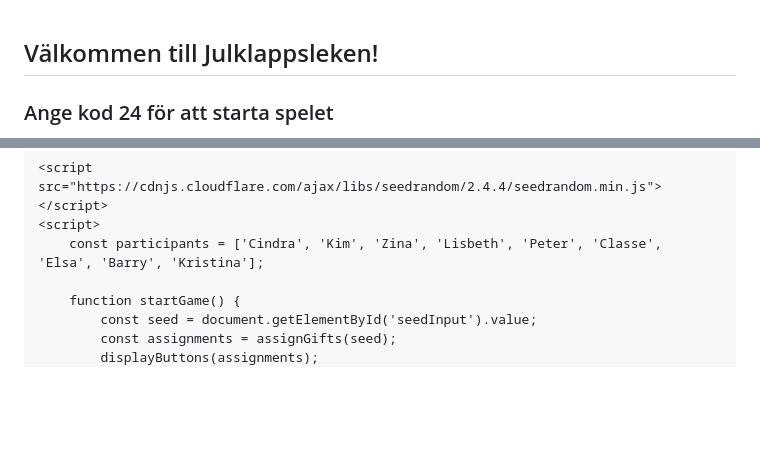
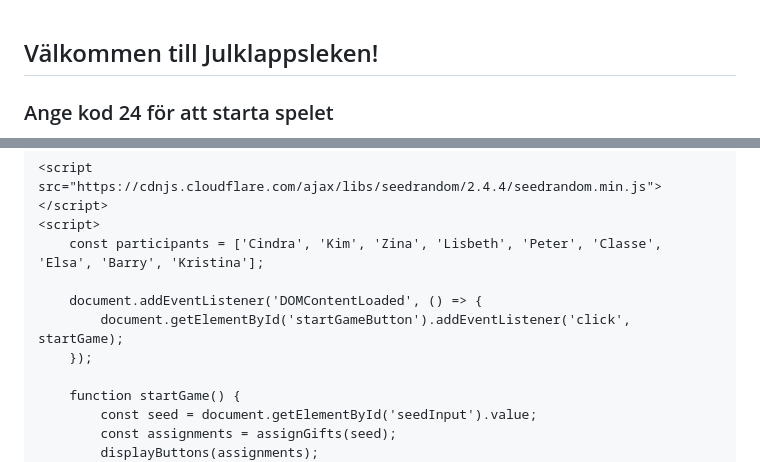
Before and after one commit to kimastor/kimastor.github.io, a Markdown page: README.md, 2 parts joined by grey strips. Rendered like a GitHub page; blank space fills up the shorter version.

```diff
--- a/README.md
+++ b/README.md
@@ -1,3 +1,4 @@
+<!DOCTYPE html>
 <html lang="sv">
 <head>
     <meta charset="UTF-8">
@@ -57,6 +58,10 @@
     <script src="https://cdnjs.cloudflare.com/ajax/libs/seedrandom/2.4.4/seedrandom.min.js"></script>
     <script>
         const participants = ['Cindra', 'Kim', 'Zina', 'Lisbeth', 'Peter', 'Classe', 'Elsa', 'Barry', 'Kristina'];
+
+        document.addEventListener('DOMContentLoaded', () => {
+            document.getElementById('startGameButton').addEventListener('click', startGame);
+        });
 
         function startGame() {
             const seed = document.getElementById('seedInput').value;
```
Also changed, not shown: other parts of README.md (+1 -1 lines).
